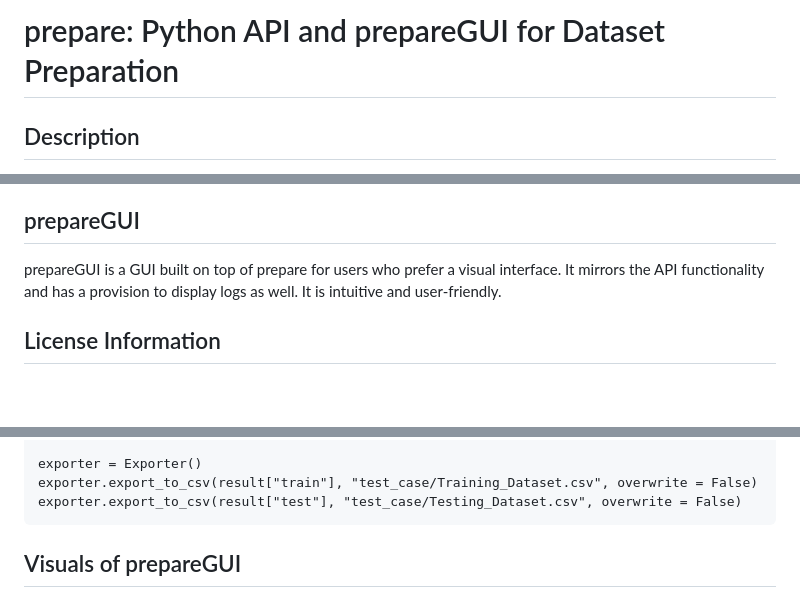
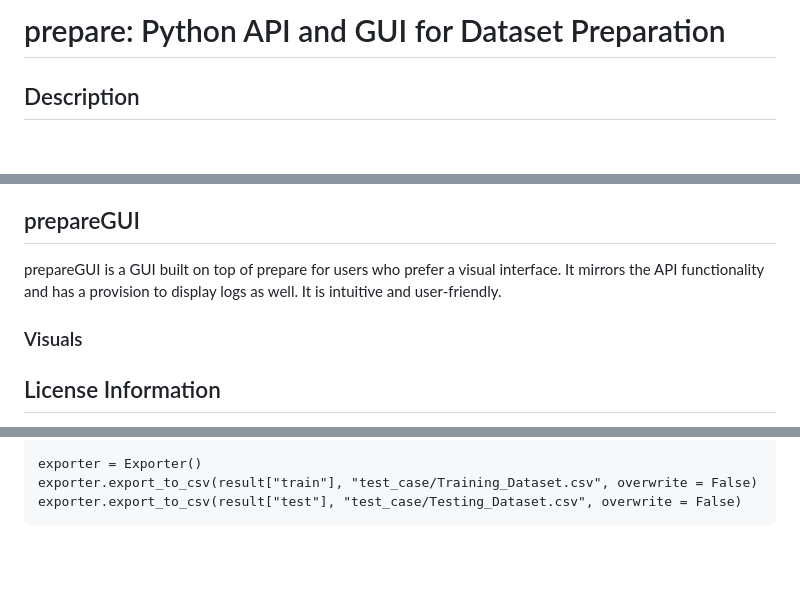
Before and after one commit to RD0006/Dataset-Preparation, a Markdown page: README.md, 3 parts joined by grey strips. GitHub-like rendering; blank space fills up the shorter version.

````diff
--- a/README.md
+++ b/README.md
@@ -1,4 +1,4 @@
-# prepare: Python API and prepareGUI for Dataset Preparation
+# prepare: Python API and GUI for Dataset Preparation
 
 ## Description
 prepare is a Python API for users to easily prepare their datasets before any data science, machine learning, or other dataset-related tasks. It is developed purely using Python language and minimal dependencies. The API contains modules for validation, cleaning, extending, splitting, and exporting datasets.
@@ -96,6 +96,10 @@ This is the module for exporting the dataset in the desired format(s) and allows
 ## prepareGUI
 prepareGUI is a GUI built on top of prepare for users who prefer a visual interface. It mirrors the API functionality and has a provision to display logs as well. It is intuitive and user-friendly.
 
+### Visuals
+
+
+
 ## License Information
 This project is licensed under the terms of the GNU Lesser General Public License, Version 2.1. More information regarding it may be read in LICENSE file.
 
@@ -144,5 +148,3 @@ exporter = Exporter()
 exporter.export_to_csv(result["train"], "test_case/Training_Dataset.csv", overwrite = False)
 exporter.export_to_csv(result["test"], "test_case/Testing_Dataset.csv", overwrite = False)
 ```
-
-## Visuals of prepareGUI
````
